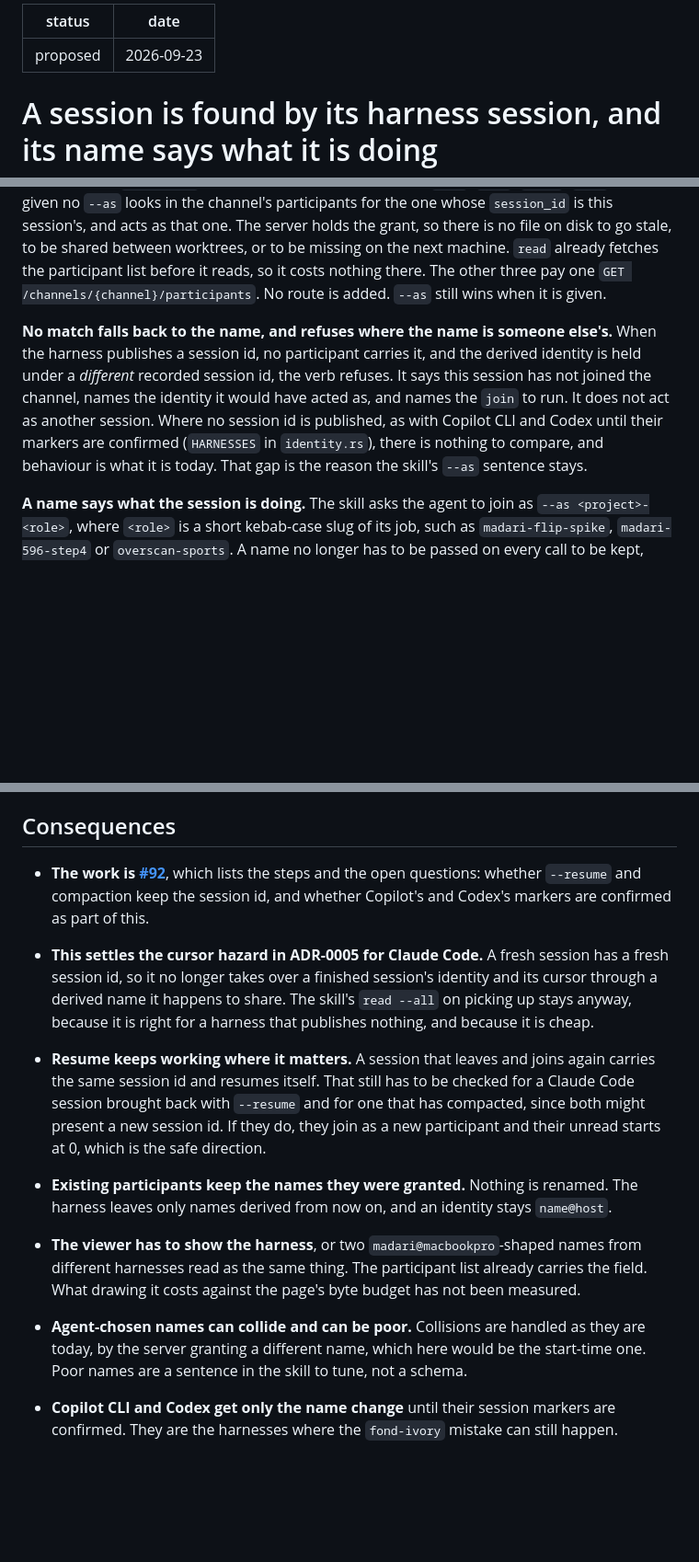
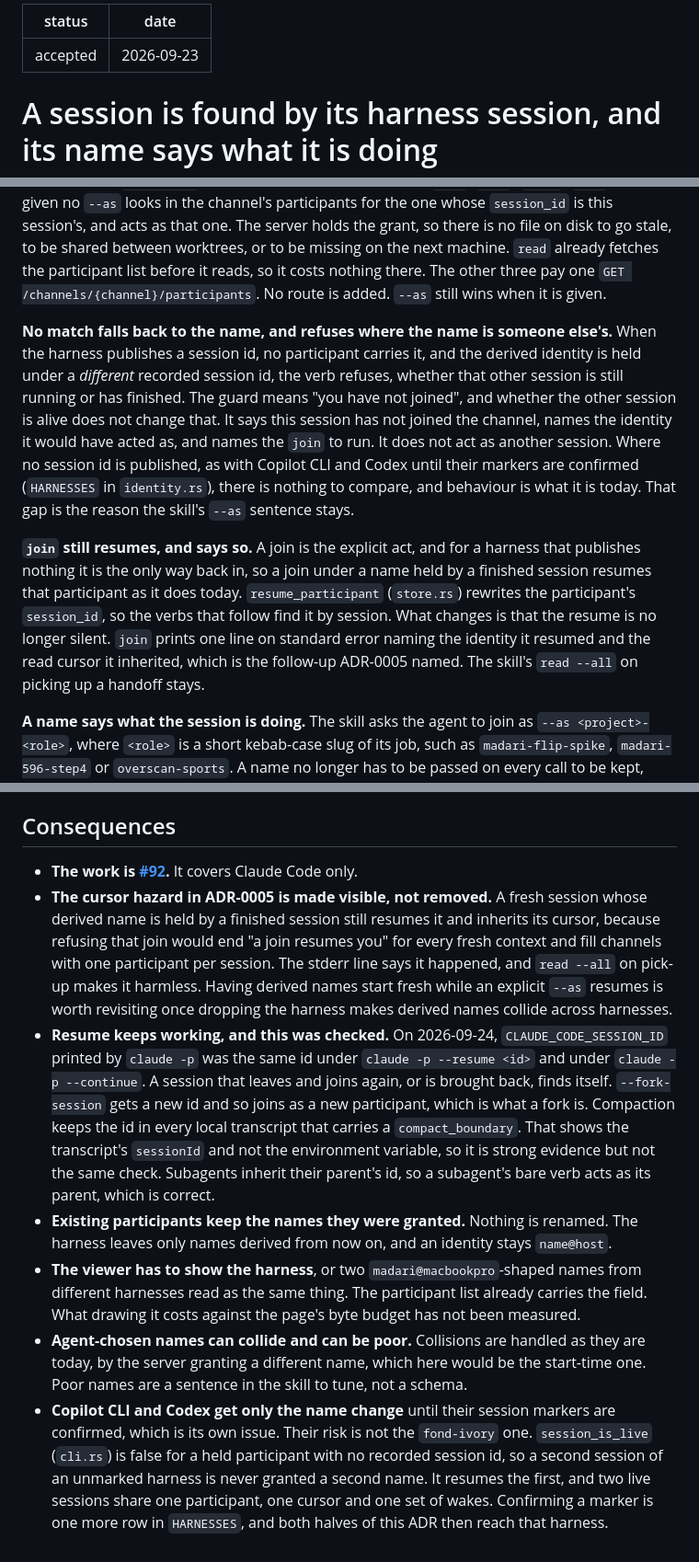
Before and after one commit to surdy/saneha, a Markdown page: docs/adr/0010-a-session-is-found-by-its-session.md, 3 parts joined by grey strips. Shown at 92% size. Rendered like a GitHub page; blank space fills up the shorter version.

Commit message:
ADR-0010: accepted, with the three open questions decided
--resume and --continue keep CLAUDE_CODE_SESSION_ID (checked);
--fork-session does not. #92 is Claude-only, and the Copilot and
Codex markers are 94, where the risk is two sessions sharing
one participant rather than fond-ivory's. Verbs refuse on any
session mismatch, live or finished; join still resumes and says
on stderr what it resumed and at which cursor.

Refs #92

Co-Authored-By: Claude Opus 5.5 <noreply@anthropic.com>

```diff
--- a/docs/adr/0010-a-session-is-found-by-its-session.md
+++ b/docs/adr/0010-a-session-is-found-by-its-session.md
@@ -1,5 +1,5 @@
 ---
-status: proposed
+status: accepted
 date: 2026-09-23
 ---
 # A session is found by its harness session, and its name says what it is doing
@@ -16,7 +16,9 @@ The two are the same decision. A name has to be derivable today because deriving
 
 **A participant is found by its harness session before its name.** Claude Code publishes `CLAUDE_CODE_SESSION_ID` to every command it runs, and `join` already records it on the participant as `session_id`. A verb that acts as a participant (`read`, `send`, `leave`, `wait`) and was given no `--as` looks in the channel's participants for the one whose `session_id` is this session's, and acts as that one. The server holds the grant, so there is no file on disk to go stale, to be shared between worktrees, or to be missing on the next machine. `read` already fetches the participant list before it reads, so it costs nothing there. The other three pay one `GET /channels/{channel}/participants`. No route is added. `--as` still wins when it is given.
 
-**No match falls back to the name, and refuses where the name is someone else's.** When the harness publishes a session id, no participant carries it, and the derived identity is held under a *different* recorded session id, the verb refuses. It says this session has not joined the channel, names the identity it would have acted as, and names the `join` to run. It does not act as another session. Where no session id is published, as with Copilot CLI and Codex until their markers are confirmed (`HARNESSES` in `identity.rs`), there is nothing to compare, and behaviour is what it is today. That gap is the reason the skill's `--as` sentence stays.
+**No match falls back to the name, and refuses where the name is someone else's.** When the harness publishes a session id, no participant carries it, and the derived identity is held under a *different* recorded session id, the verb refuses, whether that other session is still running or has finished. The guard means "you have not joined", and whether the other session is alive does not change that. It says this session has not joined the channel, names the identity it would have acted as, and names the `join` to run. It does not act as another session. Where no session id is published, as with Copilot CLI and Codex until their markers are confirmed (`HARNESSES` in `identity.rs`), there is nothing to compare, and behaviour is what it is today. That gap is the reason the skill's `--as` sentence stays.
+
+**`join` still resumes, and says so.** A join is the explicit act, and for a harness that publishes nothing it is the only way back in, so a join under a name held by a finished session resumes that participant as it does today. `resume_participant` (`store.rs`) rewrites the participant's `session_id`, so the verbs that follow find it by session. What changes is that the resume is no longer silent. `join` prints one line on standard error naming the identity it resumed and the read cursor it inherited, which is the follow-up ADR-0005 named. The skill's `read --all` on picking up a handoff stays.
 
 **A name says what the session is doing.** The skill asks the agent to join as `--as <project>-<role>`, where `<role>` is a short kebab-case slug of its job, such as `madari-flip-spike`, `madari-596-step4` or `overscan-sports`. A name no longer has to be passed on every call to be kept, because the session finds it, so choosing one costs one flag once. When nobody chooses, the derived name drops the harness (`<project>@<host>`), since the harness is already a field of the participant, which the viewer can show beside the name. A second live session under that name gets the hour and minute its harness started (`<project>-1413`, from `pid_started_at`) rather than an ordinal. It is not random, it can be matched against a terminal, and it is stable for the life of the session.
 
@@ -29,11 +31,10 @@ The two are the same decision. A name has to be derivable today because deriving
 
 ## Consequences
 
-- **The work is [#92](https://github.com/surdy/saneha/issues/92)**, which lists the steps and the open questions: whether `--resume` and compaction keep the session id, and whether Copilot's and Codex's markers are confirmed as part of this.
-
-- **This settles the cursor hazard in ADR-0005 for Claude Code.** A fresh session has a fresh session id, so it no longer takes over a finished session's identity and its cursor through a derived name it happens to share. The skill's `read --all` on picking up stays anyway, because it is right for a harness that publishes nothing, and because it is cheap.
-- **Resume keeps working where it matters.** A session that leaves and joins again carries the same session id and resumes itself. That still has to be checked for a Claude Code session brought back with `--resume` and for one that has compacted, since both might present a new session id. If they do, they join as a new participant and their unread starts at 0, which is the safe direction.
+- **The work is [#92](https://github.com/surdy/saneha/issues/92).** It covers Claude Code only.
+- **The cursor hazard in ADR-0005 is made visible, not removed.** A fresh session whose derived name is held by a finished session still resumes it and inherits its cursor, because refusing that join would end "a join resumes you" for every fresh context and fill channels with one participant per session. The stderr line says it happened, and `read --all` on pick-up makes it harmless. Having derived names start fresh while an explicit `--as` resumes is worth revisiting once dropping the harness makes derived names collide across harnesses.
+- **Resume keeps working, and this was checked.** On 2026-09-24, `CLAUDE_CODE_SESSION_ID` printed by `claude -p` was the same id under `claude -p --resume <id>` and under `claude -p --continue`. A session that leaves and joins again, or is brought back, finds itself. `--fork-session` gets a new id and so joins as a new participant, which is what a fork is. Compaction keeps the id in every local transcript that carries a `compact_boundary`. That shows the transcript's `sessionId` and not the environment variable, so it is strong evidence but not the same check. Subagents inherit their parent's id, so a subagent's bare verb acts as its parent, which is correct.
 - **Existing participants keep the names they were granted.** Nothing is renamed. The harness leaves only names derived from now on, and an identity stays `name@host`.
 - **The viewer has to show the harness**, or two `madari@macbookpro`-shaped names from different harnesses read as the same thing. The participant list already carries the field. What drawing it costs against the page's byte budget has not been measured.
 - **Agent-chosen names can collide and can be poor.** Collisions are handled as they are today, by the server granting a different name, which here would be the start-time one. Poor names are a sentence in the skill to tune, not a schema.
-- **Copilot CLI and Codex get only the name change** until their session markers are confirmed. They are the harnesses where the `fond-ivory` mistake can still happen.
+- **Copilot CLI and Codex get only the name change** until their session markers are confirmed, which is its own issue. Their risk is not the `fond-ivory` one. `session_is_live` (`cli.rs`) is false for a held participant with no recorded session id, so a second session of an unmarked harness is never granted a second name. It resumes the first, and two live sessions share one participant, one cursor and one set of wakes. Confirming a marker is one more row in `HARNESSES`, and both halves of this ADR then reach that harness.
```
